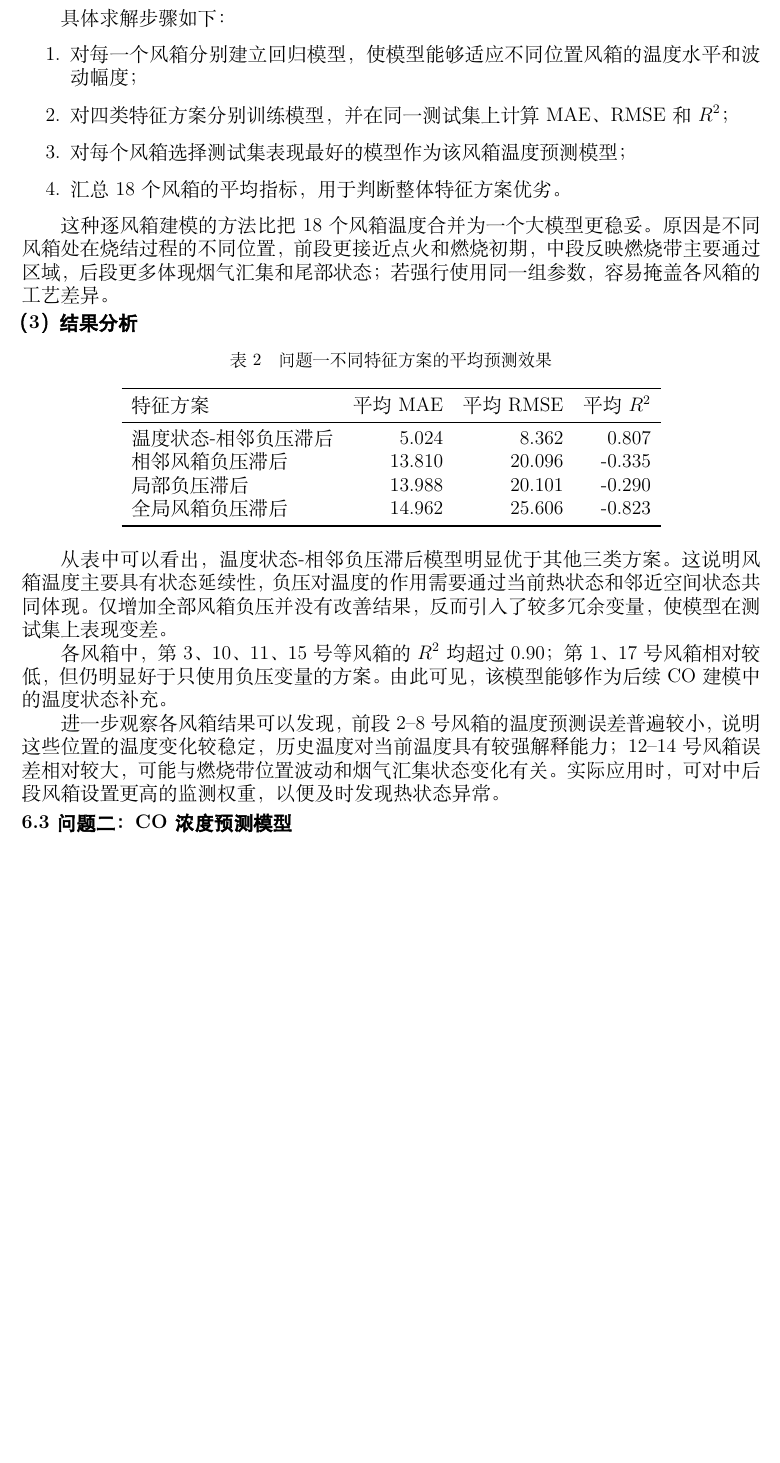
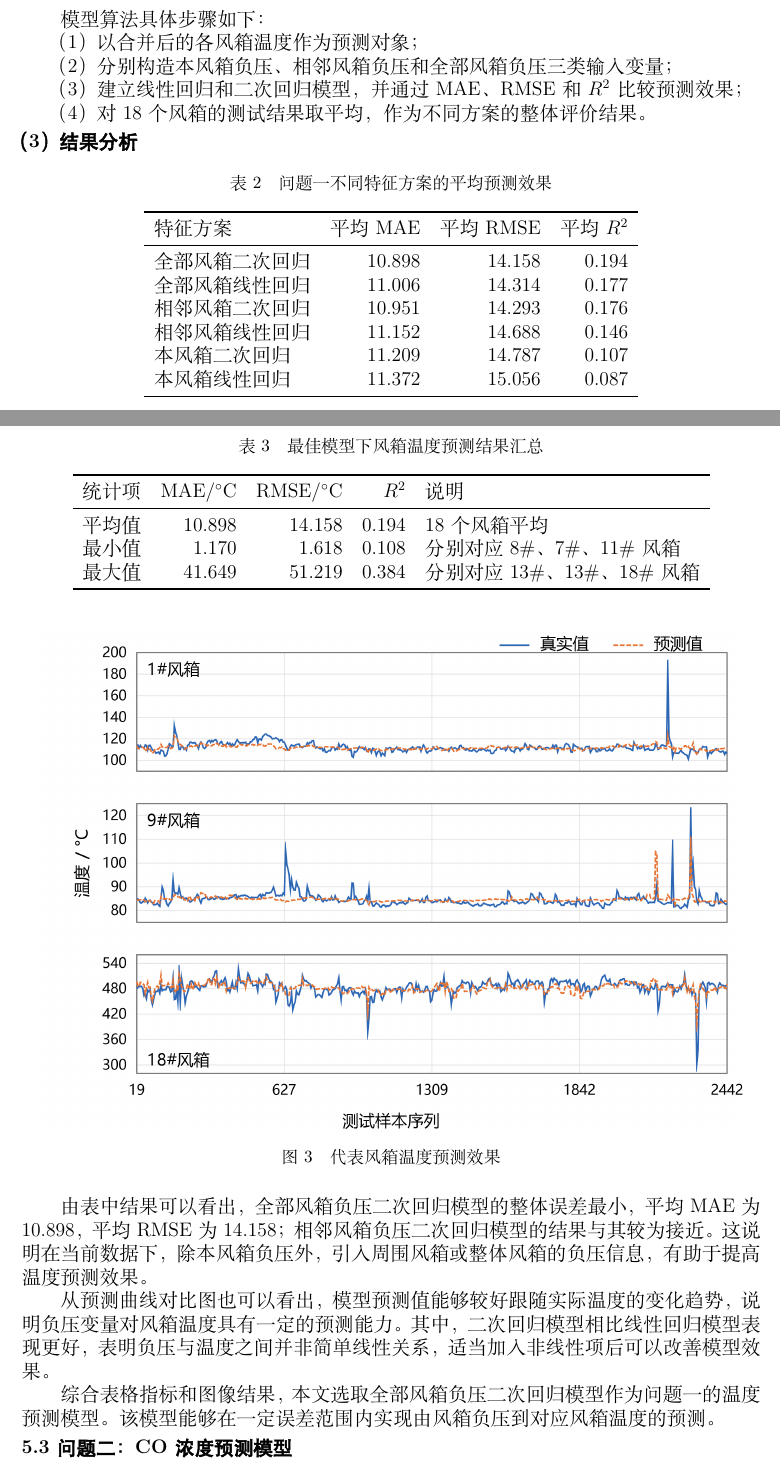
Before and after one commit to junfan184-lgtm/2026A-new, a LaTeX document (latex/main.tex): part of page 7 of 18 before the commit and two parts of pages 6 and 7 of 18 after it, the two joined at a grey line, cut so that both start at the same text, the shorter picture padded with empty space. Compiled offline with XeLaTeX; a missing font is replaced by an installed copy or a similar font.

Commit message:
问题一二三完

```diff
--- a/latex/main.tex
+++ b/latex/main.tex
@@ -284,16 +276,15 @@ T_i(t)=\frac{T_{i,S}(t)+T_{i,N}(t)}{2},\quad i=1,2,\ldots,18.
 R^2=1-\frac{\sum_{k=1}^{n}(y_k-\hat y_k)^2}{\sum_{k=1}^{n}(y_k-\bar y)^2}.
 \end{equation}
 
-具体求解步骤如下：
+模型算法具体步骤如下：
 
-\begin{enumerate}
-  \item 对每一个风箱分别建立回归模型，使模型能够适应不同位置风箱的温度水平和波动幅度；
-  \item 对四类特征方案分别训练模型，并在同一测试集上计算 MAE、RMSE 和 $R^2$；
-  \item 对每个风箱选择测试集表现最好的模型作为该风箱温度预测模型；
-  \item 汇总 18 个风箱的平均指标，用于判断整体特征方案优劣。
-\end{enumerate}
+（1）以合并后的各风箱温度作为预测对象；
 
-这种逐风箱建模的方法比把 18 个风箱温度合并为一个大模型更稳妥。原因是不同风箱处在烧结过程的不同位置，前段更接近点火和燃烧初期，中段反映燃烧带主要通过区域，后段更多体现烟气汇集和尾部状态；若强行使用同一组参数，容易掩盖各风箱的工艺差异。
+（2）分别构造本风箱负压、相邻风箱负压和全部风箱负压三类输入变量；
+
+（3）建立线性回归和二次回归模型，并通过 MAE、RMSE 和 $R^2$ 比较预测效果；
+
+（4）对 18 个风箱的测试结果取平均，作为不同方案的整体评价结果。
 
 \subsubsection{结果分析}
 
@@ -310,17 +301,40 @@ R^2=1-\frac{\sum_{k=1}^{n}(y_k-\hat y_k)^2}{\sum_{k=1}^{n}(y_k-\bar y)^2}.
 \endhead
 \bottomrule
 \endfoot
-温度状态-相邻负压滞后 & 5.024 & 8.362 & 0.807 \\
-相邻风箱负压滞后 & 13.810 & 20.096 & -0.335 \\
-局部负压滞后 & 13.988 & 20.101 & -0.290 \\
-全局风箱负压滞后 & 14.962 & 25.606 & -0.823 \\
+全部风箱二次回归 & 10.898 & 14.158 & 0.194 \\
+全部风箱线性回归 & 11.006 & 14.314 & 0.177 \\
+相邻风箱二次回归 & 10.951 & 14.293 & 0.176 \\
+相邻风箱线性回归 & 11.152 & 14.688 & 0.146 \\
+本风箱二次回归 & 11.209 & 14.787 & 0.107 \\
+本风箱线性回归 & 11.372 & 15.056 & 0.087 \\
 \end{longtable}
 
-从表中可以看出，温度状态-相邻负压滞后模型明显优于其他三类方案。这说明风箱温度主要具有状态延续性，负压对温度的作用需要通过当前热状态和邻近空间状态共同体现。仅增加全部风箱负压并没有改善结果，反而引入了较多冗余变量，使模型在测试集上表现变差。
+\begin{table}[H]
+\centering
+\caption{最佳模型下风箱温度预测结果汇总}
+\begin{tabular}{lrrrl}
+\toprule
+统计项 & MAE/$^\circ$C & RMSE/$^\circ$C & $R^2$ & 说明 \\
+\midrule
+平均值 & 10.898 & 14.158 & 0.194 & 18 个风箱平均 \\
+最小值 & 1.170 & 1.618 & 0.108 & 分别对应 8\#、7\#、11\# 风箱 \\
+最大值 & 41.649 & 51.219 & 0.384 & 分别对应 13\#、13\#、18\# 风箱 \\
+\bottomrule
+\end{tabular}
+\end{table}
 
-各风箱中，第 3、10、11、15 号等风箱的 $R^2$ 均超过 0.90；第 1、17 号风箱相对较低，但仍明显好于只使用负压变量的方案。由此可见，该模型能够作为后续 \CO 建模中的温度状态补充。
+\begin{figure}[H]
+\centering
+\includegraphics[width=0.95\textwidth]{q1_prediction_compare.png}
+\caption{代表风箱温度预测效果}
+\label{fig:q1_prediction_compare}
+\end{figure}
 
-进一步观察各风箱结果可以发现，前段 2--8 号风箱的温度预测误差普遍较小，说明这些位置的温度变化较稳定，历史温度对当前温度具有较强解释能力；12--14 号风箱误差相对较大，可能与燃烧带位置波动和烟气汇集状态变化有关。实际应用时，可对中后段风箱设置更高的监测权重，以便及时发现热状态异常。
+由表中结果可以看出，全部风箱负压二次回归模型的整体误差最小，平均 MAE 为 10.898，平均 RMSE 为 14.158；相邻风箱负压二次回归模型的结果与其较为接近。这说明在当前数据下，除本风箱负压外，引入周围风箱或整体风箱的负压信息，有助于提高温度预测效果。
+
+从预测曲线对比图也可以看出，模型预测值能够较好跟随实际温度的变化趋势，说明负压变量对风箱温度具有一定的预测能力。其中，二次回归模型相比线性回归模型表现更好，表明负压与温度之间并非简单线性关系，适当加入非线性项后可以改善模型效果。
+
+综合表格指标和图像结果，本文选取全部风箱负压二次回归模型作为问题一的温度预测模型。该模型能够在一定误差范围内实现由风箱负压到对应风箱温度的预测。
 
 \subsection{问题二：\CO 浓度预测模型}
 
@@ -766,0 +788,3 @@ I_t=
+\caption[]{最佳模型下各风箱温度预测结果（续）}\\
+\toprule
+风箱编号 & MAE/$^\circ$C & RMSE/$^\circ$C & $R^2$ \\
```
Also changed, not shown: latex/figures/q1_prediction_compare.png (added), latex/main.pdf, latex/main.tex (89 more changed lines), 1 other file.
